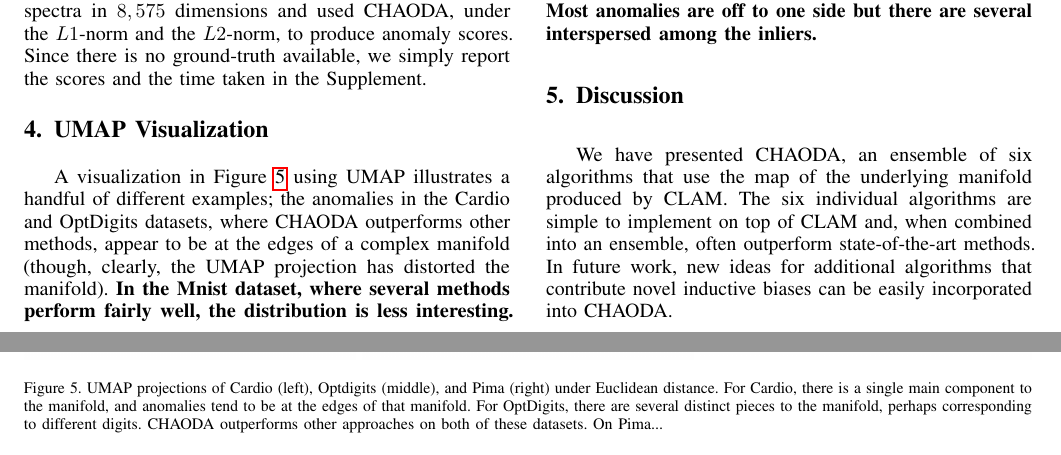
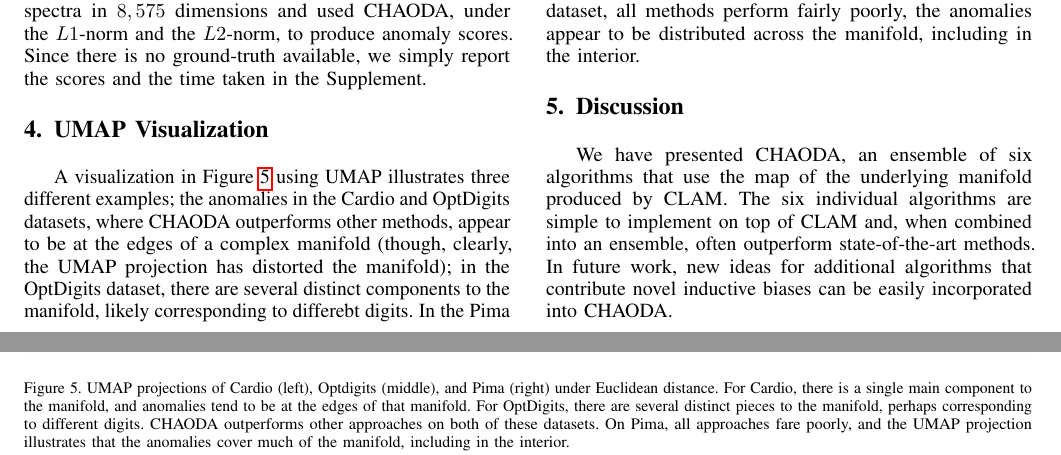
Before and after one commit to URI-ABD/chaoda-paper, a LaTeX paper (paper.tex, which reads sections/3-results.tex): two parts of pages 9 and 10 of 12, joined at a grey line, cut so that both start at the same text. Compiled offline with pdfLaTeX.

Commit message:
update umap text and caption

```diff
--- a/sections/3-results.tex
+++ b/sections/3-results.tex
@@ -139,10 +139,9 @@ Since there is no ground-truth available, we simply report the scores and the ti
 \section{UMAP Visualization}
 \label{sec:umap-visualization}
 
-A visualization in Figure~\ref{fig:conclusions:umap-embeddings-1} using UMAP illustrates a handful of different examples;
-the anomalies in the Cardio and OptDigits datasets, where CHAODA outperforms other methods, appear to be at the edges of a complex manifold (though, clearly, the UMAP projection has distorted the manifold).
-\textbf{In the Mnist dataset, where several methods perform fairly well, the distribution is less interesting.
-Most anomalies are off to one side but there are several interspersed among the inliers.}
+A visualization in Figure~\ref{fig:conclusions:umap-embeddings-1} using UMAP illustrates three different examples;
+the anomalies in the Cardio and OptDigits datasets, where CHAODA outperforms other methods, appear to be at the edges of a complex manifold (though, clearly, the UMAP projection has distorted the manifold); in the OptDigits dataset, there are several distinct components to the manifold, likely corresponding to differebt digits.
+In the Pima dataset, all methods perform fairly poorly, the anomalies appear to be distributed across the manifold, including in the interior.
 
 \begin{figure*}
    \centering
@@ -152,6 +151,6 @@ Most anomalies are off to one side but there are several interspersed among the
    \caption{UMAP projections of Cardio (left), Optdigits (middle), and Pima (right) under Euclidean distance.
    For Cardio, there is a single main component to the manifold, and anomalies tend to be at the edges of that manifold.
    For OptDigits, there are several distinct pieces to the manifold, perhaps corresponding to different digits.
-   CHAODA outperforms other approaches on both of these datasets. On Pima...}
+   CHAODA outperforms other approaches on both of these datasets. On Pima, all approaches fare poorly, and the UMAP projection illustrates that the anomalies cover much of the manifold, including in the interior.}
    \label{fig:conclusions:umap-embeddings-1}
 \end{figure*}
```
